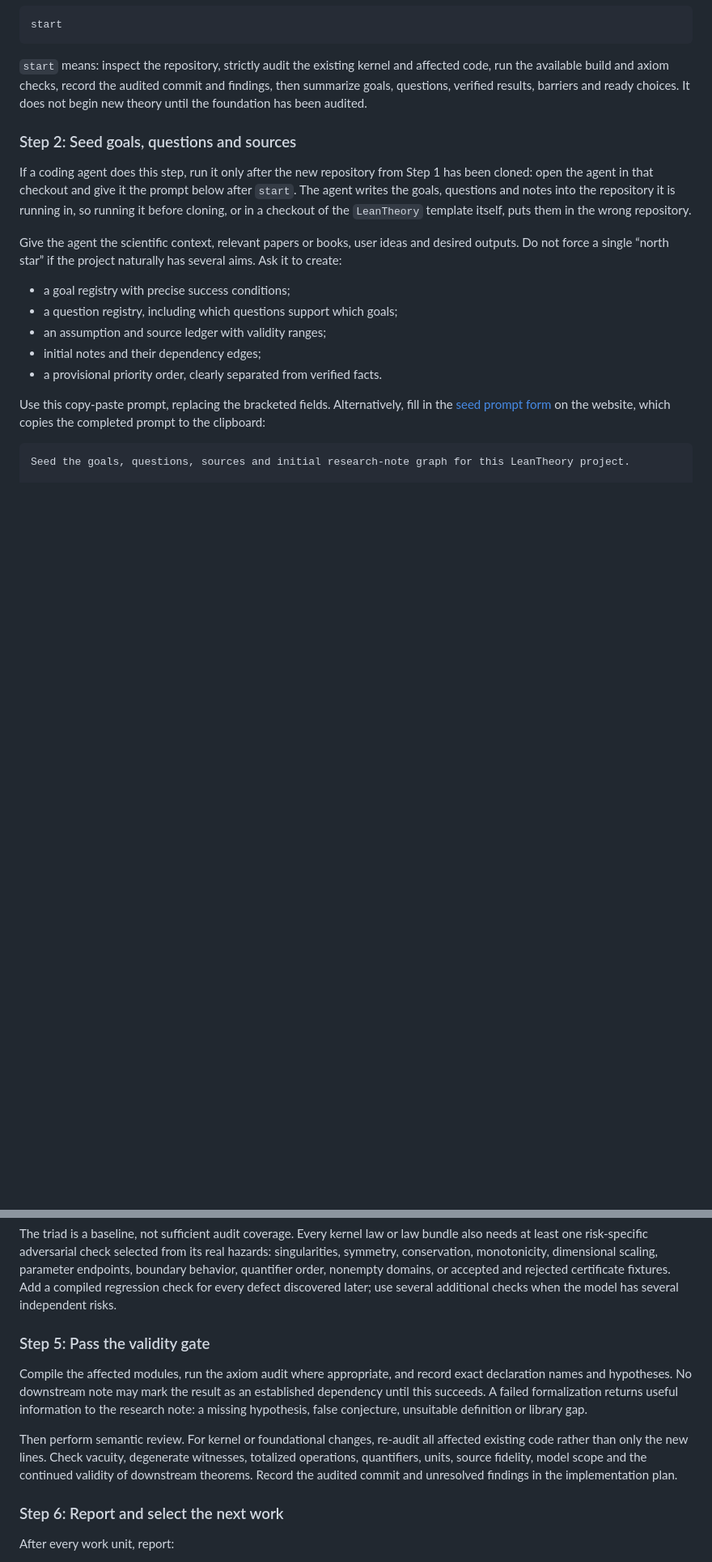
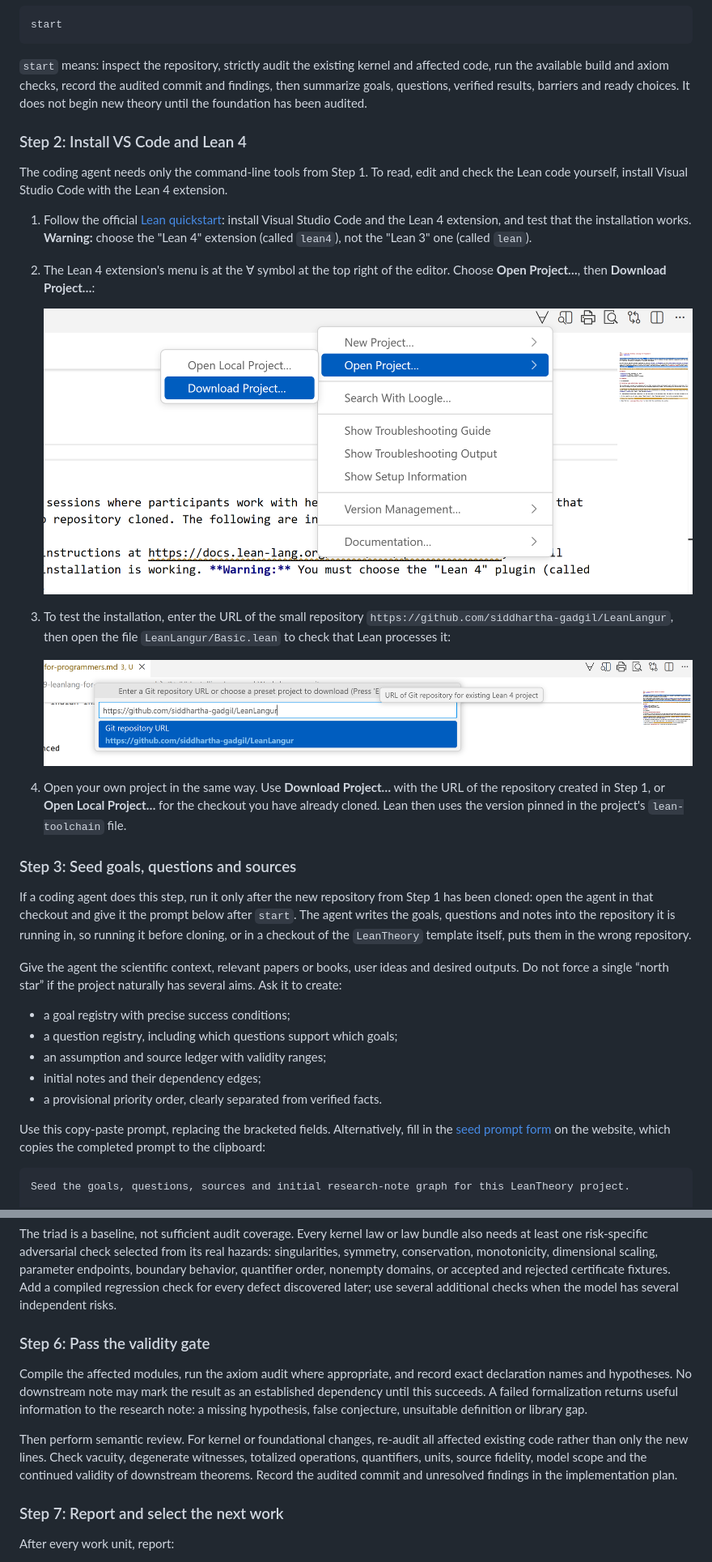
Before and after one commit to siddhartha-gadgil/LeanTheory, a Markdown page: docs/GettingStarted.md, 2 parts joined by grey strips. Shown at 81% size. Rendered like a GitHub page; pictures changed too: docs/OpenLangur.png (added), docs/OpenLeanProject.png (added); blank space fills up the shorter version.

Commit message:
Add a step for installing VS Code and Lean 4 to the guide and website
Co-Authored-By: Claude Opus 5.5 <noreply@anthropic.com>

```diff
--- a/docs/GettingStarted.md
+++ b/docs/GettingStarted.md
@@ -113,7 +113,31 @@ the available build and axiom checks, record the audited commit and findings, th
 questions, verified results, barriers and ready choices. It does not begin new theory until the
 foundation has been audited.
 
-### Step 2: Seed goals, questions and sources
+### Step 2: Install VS Code and Lean 4
+
+The coding agent needs only the command-line tools from Step 1. To read, edit and check the Lean
+code yourself, install Visual Studio Code with the Lean 4 extension.
+
+1. Follow the official [Lean quickstart](https://docs.lean-lang.org/lean4/doc/quickstart.html):
+   install Visual Studio Code and the Lean 4 extension, and test that the installation works.
+   **Warning:** choose the "Lean 4" extension (called `lean4`), not the "Lean 3" one (called
+   `lean`).
+2. The Lean 4 extension's menu is at the ∀ symbol at the top right of the editor. Choose
+   **Open Project…**, then **Download Project…**:
+
+   ![The Lean 4 menu with Open Project and Download Project selected](OpenLeanProject.png)
+
+3. To test the installation, enter the URL of the small repository
+   `https://github.com/siddhartha-gadgil/LeanLangur`, then open the file `LeanLangur/Basic.lean`
+   to check that Lean processes it:
+
+   ![Entering a Git repository URL to download a Lean 4 project](OpenLangur.png)
+
+4. Open your own project in the same way. Use **Download Project…** with the URL of the repository
+   created in Step 1, or **Open Local Project…** for the checkout you have already cloned. Lean
+   then uses the version pinned in the project's `lean-toolchain` file.
+
+### Step 3: Seed goals, questions and sources
 
 If a coding agent does this step, run it only after the new repository from Step 1 has been
 cloned: open the agent in that checkout and give it the prompt below after `start`. The agent
@@ -218,7 +242,7 @@ behavior, quantifier order, nonempty domains, or accepted and rejected certifica
 compiled regression check for every defect discovered later; use several additional checks when
 the model has several independent risks.
 
-### Step 5: Pass the validity gate
+### Step 6: Pass the validity gate
 
 Compile the affected modules, run the axiom audit where appropriate, and record exact declaration
 names and hypotheses. No downstream note may mark the result as an established dependency until
@@ -230,7 +254,7 @@ code rather than only the new lines. Check vacuity, degenerate witnesses, totali
 quantifiers, units, source fidelity, model scope and the continued validity of downstream
 theorems. Record the audited commit and unresolved findings in the implementation plan.
 
-### Step 6: Report and select the next work
+### Step 7: Report and select the next work
 
 After every work unit, report:
 
```
Also changed, not shown: other parts of docs/GettingStarted.md (+2 -2 lines), 1 other file.
